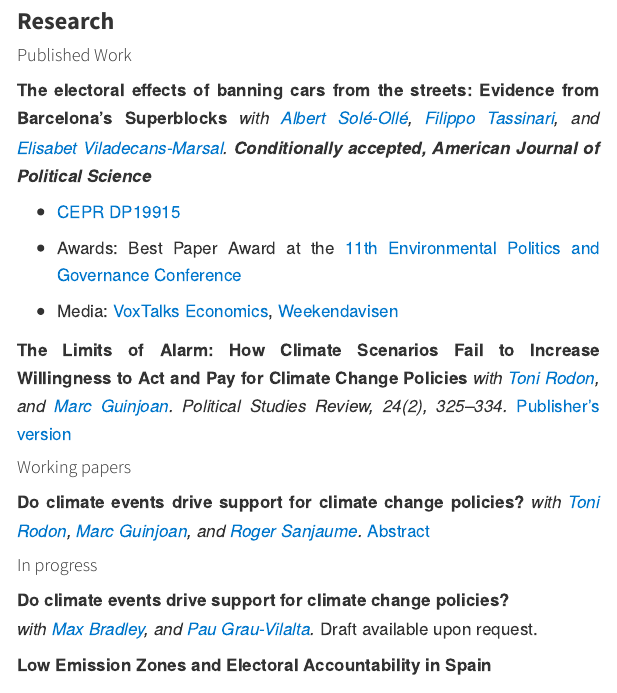
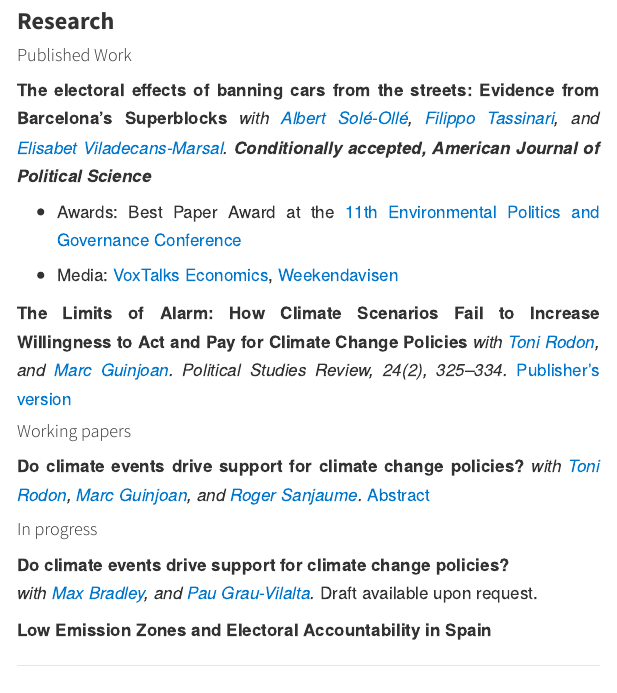
Before and after one commit to cestruchg/celia_estruch_website, a Quarto document (index.qmd): the page in a window 1100 px wide, from 470 px down. Rendered offline with R 4.5, knitr and Pandoc in place of Quarto, with nearby package versions.

Commit message:
Remove CEPR link from electoral effects publication entry
Co-Authored-By: Claude Haiku 5.5 <noreply@anthropic.com>
Claude-Session: https://claude.ai/code/session_01Tqgi5iYkM8B9CjhvkyTFmH

```diff
--- a/index.qmd
+++ b/index.qmd
@@ -68,8 +68,6 @@ I hold a <a href="https://www.lse.ac.uk/study-at-lse/graduate/msc-political-scie
 _with [Albert Solé-Ollé](https://albertsoleolle.wordpress.com/), [Filippo Tassinari](https://sites.google.com/view/filippotassinari/home-page), and [Elisabet Viladecans-Marsal](https://elisabetviladecansmarsal.com/)._
 _**Conditionally accepted, American Journal of Political Science**_
 
-- [CEPR DP19915](https://cepr.org/publications/dp19925)
-
 - Awards: Best Paper Award at the [11th Environmental Politics and Governance Conference](https://epgnetwork.org/epg-prize/)
 
 - Media: [VoxTalks Economics](https://cepr.org/multimedia/do-car-bans-hurt-politicians),
```
Also changed, not shown: 1 other file.
